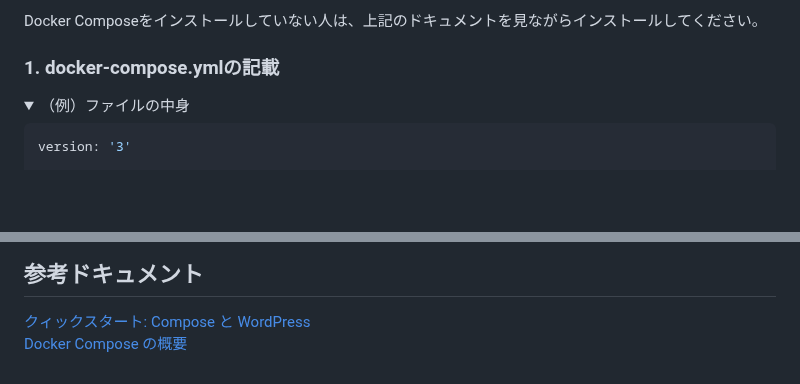
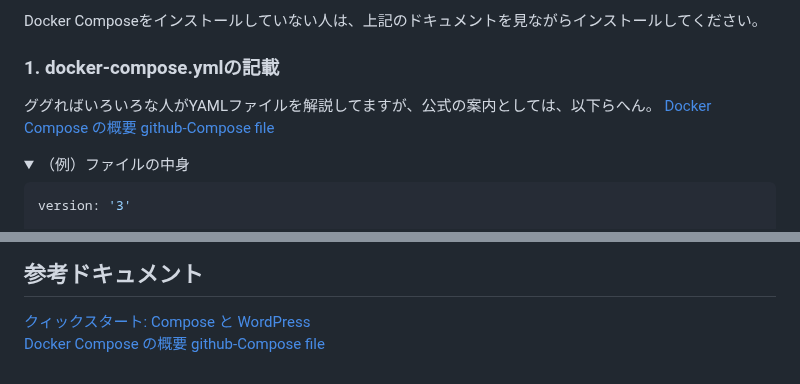
Before and after one commit to sh-sho/cn_study_tutor_repository, a Markdown page: 3_docker/8_one_liner.md, 2 parts joined by grey strips. Rendered like a GitHub page; folded sections open; blank space fills up the shorter version.

```diff
--- a/3_docker/8_one_liner.md
+++ b/3_docker/8_one_liner.md
@@ -9,6 +9,9 @@ Docker Composeをインストールしていない人は、上記のドキュメ
 
 ### 1. docker-compose.ymlの記載
 
+ググればいろいろな人がYAMLファイルを解説してますが、公式の案内としては、以下らへん。
+[Docker Compose の概要](https://docs.docker.com/compose/)
+[github-Compose file](https://github.com/compose-spec/compose-spec/blob/master/spec.md#compose-file)
 
 <details><summary>（例）ファイルの中身</summary><div>
 
@@ -68,3 +77,4 @@ OCIコンソールからセキュリティリストのイングレスルール
 ## 参考ドキュメント
 [クィックスタート: Compose と WordPress](https://docs.docker.jp/compose/wordpress.html)　<br>
 [Docker Compose の概要](https://docs.docker.com/compose/)
+[github-Compose file](https://github.com/compose-spec/compose-spec/blob/master/spec.md#compose-file)
```
Also changed, not shown: other parts of 3_docker/8_one_liner.md (+7 -1 lines).
